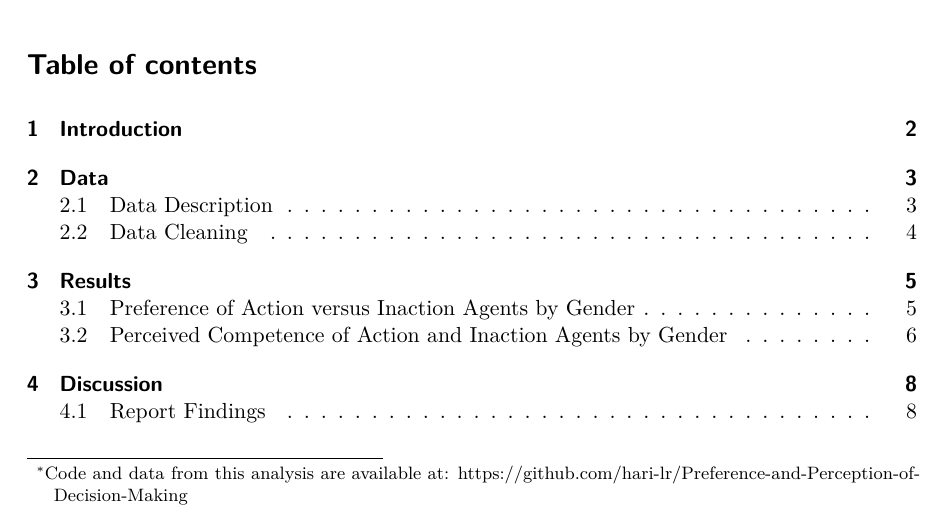
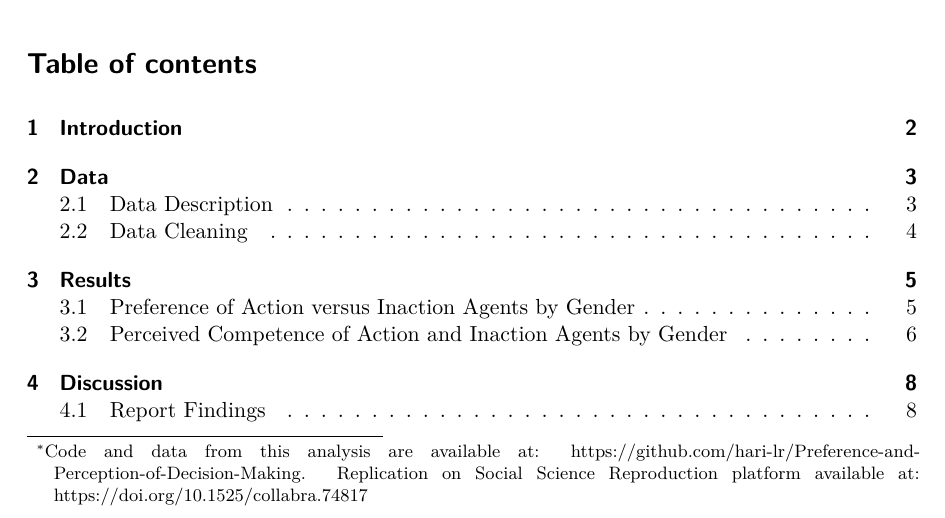
Before and after one commit to hari-lr/Evaluation-of-Decision-Making, a Quarto document (outputs/paper/paper.qmd): part of page 1 of 13, cut so that both start at the same text. The pictures show the output file outputs/paper/paper.pdf that the author committed with the source.

Commit message:
paper upload

```diff
--- a/outputs/paper/paper.qmd
+++ b/outputs/paper/paper.qmd
@@ -8,7 +8,7 @@ author:
 date: "today"
 date-format: long
 abstract: "This report investigates differences between gender and perceptions of action versus inaction agents from research conducted by Adrien et al. Focusing on preference and perceived competence this report graphed the frequencies of responses by gender in addition to statistical analysis. This report found there are no significant differences in preference and perceived competence by gender as both slightly leaned towards inaction for both estimands. Considering the larger field of moral judgment, this report indicates that gender does not seem to be a  strong influence on decision-making approaches as previously thought."
-thanks: "Code and data from this analysis are available at: https://github.com/hari-lr/Preference-and-Perception-of-Decision-Making". Replication on Social Science Reproduction platform available at: https://doi.org/10.1525/collabra.74817
+thanks: "Code and data from this analysis are available at: https://github.com/hari-lr/Preference-and-Perception-of-Decision-Making. Replication on Social Science Reproduction platform available at: https://doi.org/10.1525/collabra.74817"
 toc: true
 number-sections: true
 bibliography: references.bib
```
Also changed, not shown: outputs/paper/paper.pdf.
